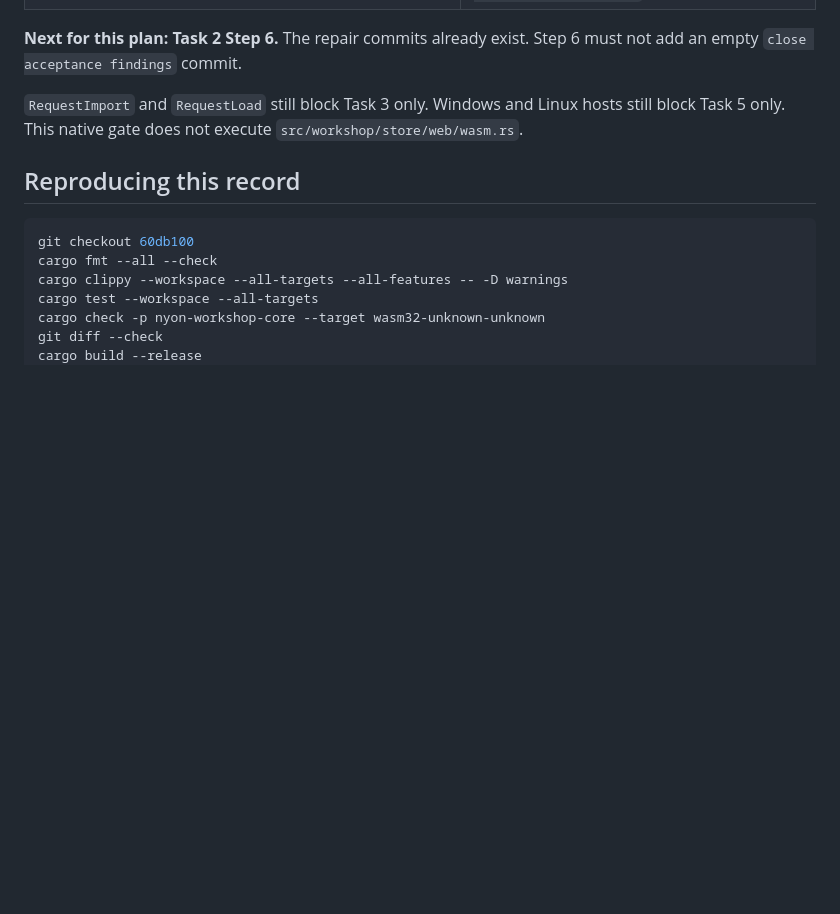
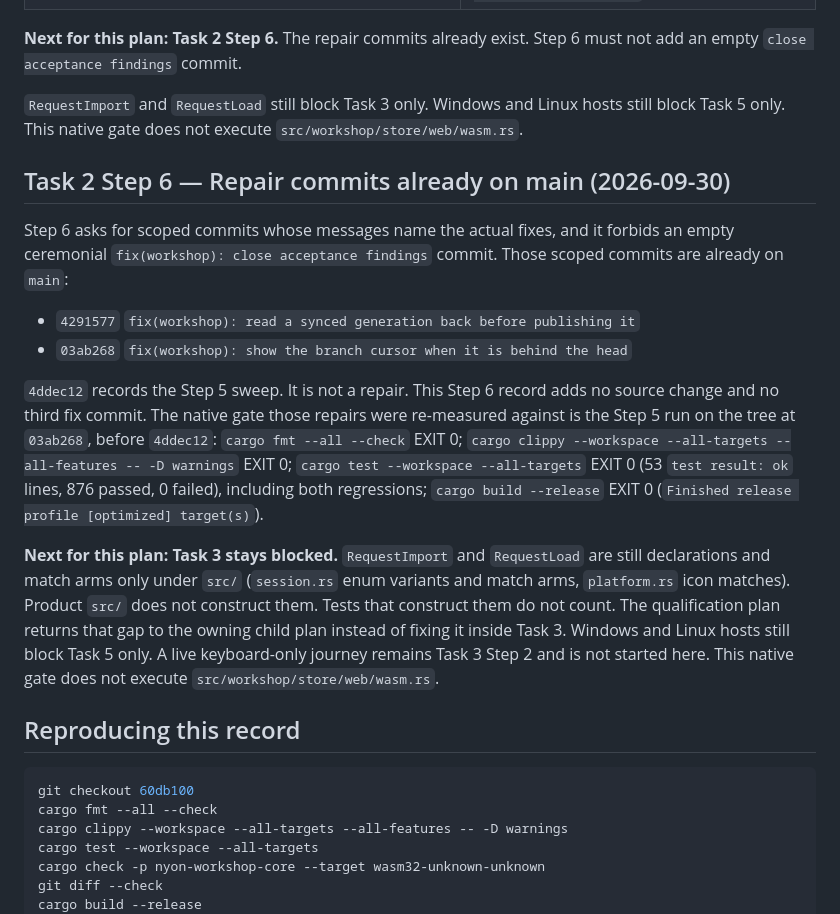
Before and after one commit to donaldfilimon/NYON, a Markdown page: docs/qualification/2026-09-02-galaxy-workshop-evidence.md, the part around the change. Drawn GitHub-style; blank space fills up the shorter version.

Commit message:
docs(qualification): record the Workshop V1 repair commits
Step 6 names 4291577 and 03ab268 as the scoped fixes. No empty close-out commit.

````diff
--- a/docs/qualification/2026-09-02-galaxy-workshop-evidence.md
+++ b/docs/qualification/2026-09-02-galaxy-workshop-evidence.md
@@ -396,6 +396,17 @@ The Step 3 and Step 4 commits already contain the failing-then-passing regressio
 
 `RequestImport` and `RequestLoad` still block Task 3 only. Windows and Linux hosts still block Task 5 only. This native gate does not execute `src/workshop/store/web/wasm.rs`.
 
+## Task 2 Step 6 — Repair commits already on main (2026-09-30)
+
+Step 6 asks for scoped commits whose messages name the actual fixes, and it forbids an empty ceremonial `fix(workshop): close acceptance findings` commit. Those scoped commits are already on `main`:
+
+- `4291577` `fix(workshop): read a synced generation back before publishing it`
+- `03ab268` `fix(workshop): show the branch cursor when it is behind the head`
+
+`4ddec12` records the Step 5 sweep. It is not a repair. This Step 6 record adds no source change and no third fix commit. The native gate those repairs were re-measured against is the Step 5 run on the tree at `03ab268`, before `4ddec12`: `cargo fmt --all --check` EXIT 0; `cargo clippy --workspace --all-targets --all-features -- -D warnings` EXIT 0; `cargo test --workspace --all-targets` EXIT 0 (53 `test result: ok` lines, 876 passed, 0 failed), including both regressions; `cargo build --release` EXIT 0 (`Finished release profile [optimized] target(s)`).
+
+**Next for this plan: Task 3 stays blocked.** `RequestImport` and `RequestLoad` are still declarations and match arms only under `src/` (`session.rs` enum variants and match arms, `platform.rs` icon matches). Product `src/` does not construct them. Tests that construct them do not count. The qualification plan returns that gap to the owning child plan instead of fixing it inside Task 3. Windows and Linux hosts still block Task 5 only. A live keyboard-only journey remains Task 3 Step 2 and is not started here. This native gate does not execute `src/workshop/store/web/wasm.rs`.
+
 ## Reproducing this record
 
 ```sh
````
Also changed, not shown: 1 other file.
